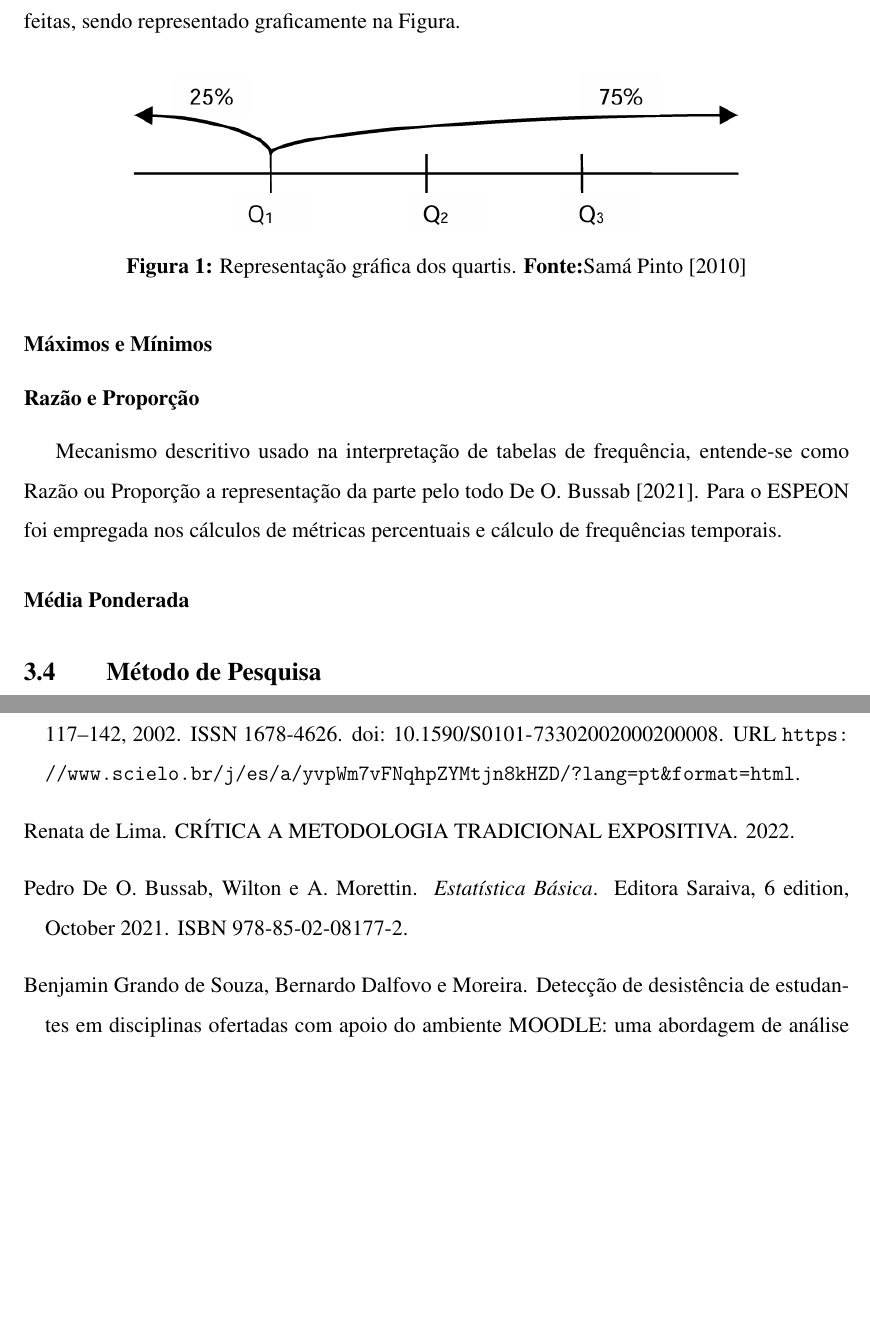
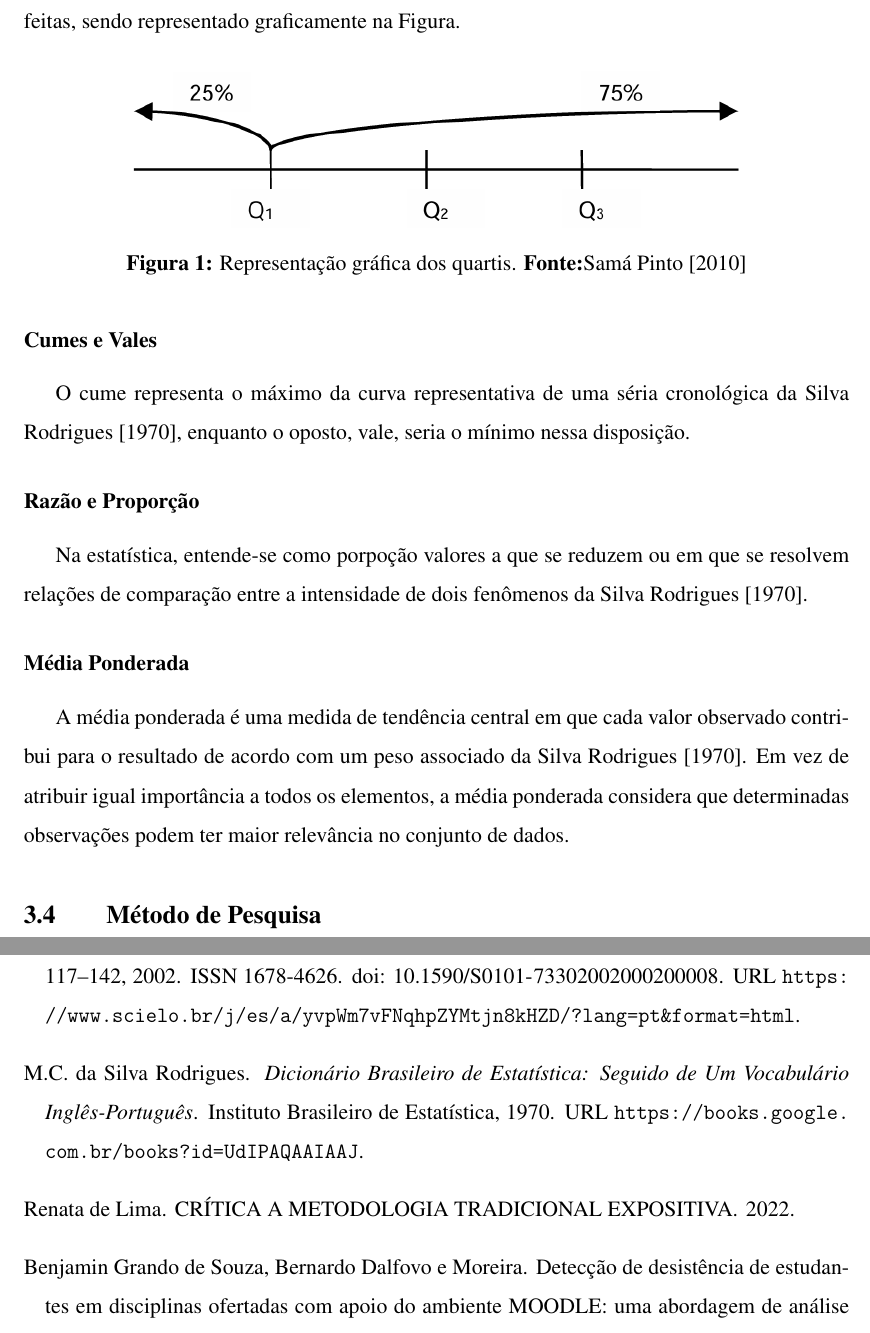
Before and after one commit to Manoel-Mieiro/tcc, a LaTeX thesis (main.tex, which reads chapters/methodology/methodology.tex): two parts of pages 27 and 65 of 67 before the commit and two parts of pages 27 and 66 of 68 after it, joined at a grey line, cut so that both start at the same text, the shorter picture padded with empty space. Compiled offline with pdfLaTeX.

Commit message:
update: finalizando a descrição das ferramentas utilizadas., Closes #56.

```diff
--- a/chapters/methodology/methodology.tex
+++ b/chapters/methodology/methodology.tex
@@ -54,8 +54,8 @@ Alternativa à medidas afetadas por valores extremos (média e desvio-padrão),
 % \end{itemize}
 
 
-\subsubsection{Máximos e Mínimos}
-
+\subsubsection{Cumes e Vales}
+O cume representa o máximo da curva representativa de uma séria cronológica \cite{da1970dicionario}, enquanto o oposto, vale, seria o mínimo nessa disposição.
 % \subsubsection{Operadores de Extremos}
 % \begin{itemize}
 %     \item \textbf{Máximo ($\max$)} - Identificação do pico de engajamento:
@@ -75,7 +75,7 @@ Alternativa à medidas afetadas por valores extremos (média e desvio-padrão),
 % \end{itemize}
 
 \subsubsection{Razão e Proporção}
-Mecanismo descritivo usado na interpretação de tabelas de frequência, entende-se como Razão ou Proporção a representação da parte pelo todo \cite{deo.bussabEstatisticaBasica2021}. Para o ESPEON foi empregada nos cálculos de métricas percentuais e cálculo de frequências temporais.
+Na estatística, entende-se como porpoção valores a que se reduzem ou em que se resolvem relações de comparação entre a intensidade de dois fenômenos \cite{da1970dicionario}.
 % \subsubsection{Medidas de Razão e Proporção}
 % \begin{itemize}
 %     \item \textbf{Razão/Proporção} - Base para todas as métricas percentuais:
@@ -92,6 +92,7 @@ Mecanismo descritivo usado na interpretação de tabelas de frequência, entende
 % \end{itemize}
 
 \subsubsection{Média Ponderada}
+A média ponderada é uma medida de tendência central em que cada valor observado contribui para o resultado de acordo com um peso associado \cite{da1970dicionario}. Em vez de atribuir igual importância a todos os elementos, a média ponderada considera que determinadas observações podem ter maior relevância no conjunto de dados.
 % \subsubsection{Agregação Composta}
 % \begin{itemize}
 %     \item \textbf{Média Ponderada} - Para scores que combinam múltiplas métricas:
```
